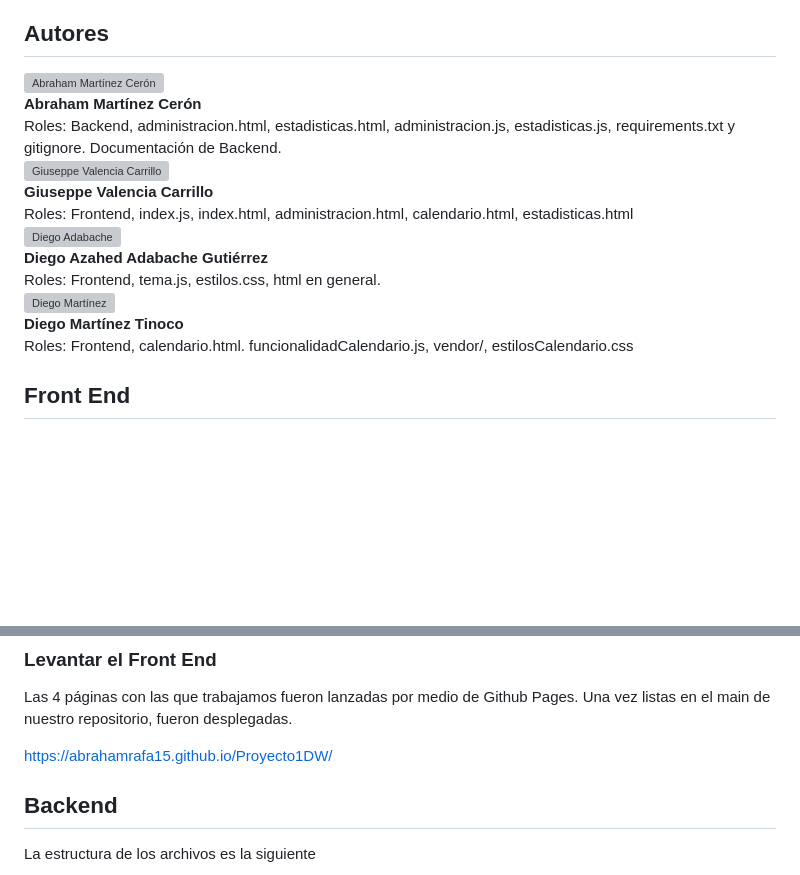
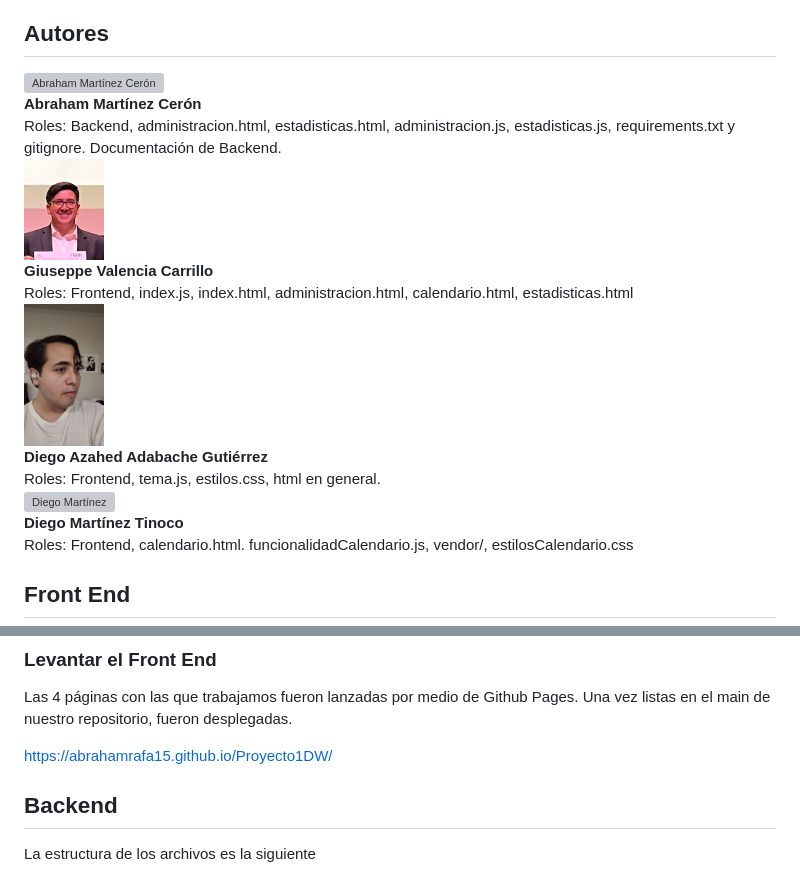
Before and after one commit to AbrahamRafa15/Proyecto1DW, a Markdown page: README.md, 2 parts joined by grey strips. Rendered like a GitHub page; blank space fills up the shorter version; grey boxes are pictures that could not be loaded.

```diff
--- a/README.md
+++ b/README.md
@@ -14,7 +14,7 @@ El proyecto utiliza un backend realizado con **FastAPI** y un frontend con HTML,
 </div>
 
 <div style="display: flex; align-items: center;">
-  <img src="/Proyecto1DW/Imagenes/GiuseppeValencia.jpg" alt="Giuseppe Valencia Carrillo" width="80" style="margin-right: 10px;"/>
+  <img src="/Imagenes/GiuseppeValencia.jpg" alt="Giuseppe Valencia Carrillo" width="80" style="margin-right: 10px;"/>
   <div>
     <strong>Giuseppe Valencia Carrillo </strong><br/>
     Roles: Frontend, index.js, index.html, administracion.html, calendario.html, estadisticas.html
@@ -22,7 +22,7 @@ El proyecto utiliza un backend realizado con **FastAPI** y un frontend con HTML,
 </div>
 
 <div style="display: flex; align-items: center;">
-  <img src="/Proyecto1DW/Imagenes/diegoAda.jpg" alt="Diego Adabache" width="80" style="margin-right: 10px;"/>
+  <img src="/Imagenes/diegoAda.jpg" alt="Diego Adabache" width="80" style="margin-right: 10px;"/>
   <div>
     <strong>Diego Azahed Adabache Gutiérrez  </strong><br/>
     Roles: Frontend, tema.js, estilos.css, html en general.
@@ -89,7 +89,7 @@ Proyecto1DW/
 
 Las 4 páginas con las que trabajamos fueron lanzadas por medio de Github Pages. Una vez listas en el main de nuestro repositorio, fueron desplegadas.
 
-https://abrahamrafa15.github.io/Proyecto1DW/
+[https://abrahamrafa15.github.io/Proyecto1DW/](https://abrahamrafa15.github.io/Proyecto1DW/Frontend/HTML/index.html)
 
 ## Backend
 
```
Also changed, not shown: other parts of README.md (+2 -2 lines).
